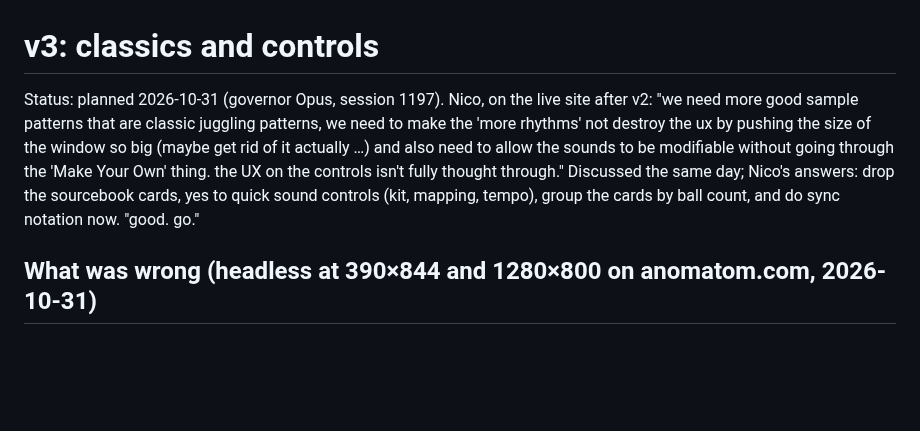
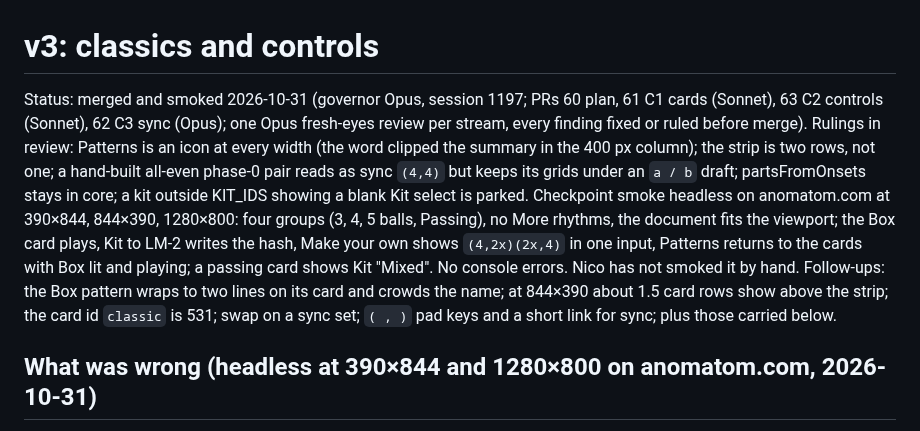
Before and after one commit to nicolovejoy/anomatom, a Markdown page: docs/plans/v3-classics-controls.md, the part around the change. Drawn GitHub-style; blank space fills up the shorter version.

Commit message:
v3 plan: merged and smoked; follow-ups
Co-Authored-By: Claude Opus 5.5 <noreply@anthropic.com>

```diff
--- a/docs/plans/v3-classics-controls.md
+++ b/docs/plans/v3-classics-controls.md
@@ -1,6 +1,6 @@
 # v3: classics and controls
 
-Status: planned 2026-10-31 (governor Opus, session 1197). Nico, on the live site after v2: "we need more good sample patterns that are classic juggling patterns, we need to make the 'more rhythms' not destroy the ux by pushing the size of the window so big (maybe get rid of it actually …) and also need to allow the sounds to be modifiable without going through the 'Make Your Own' thing. the UX on the controls isn't fully thought through." Discussed the same day; Nico's answers: drop the sourcebook cards, yes to quick sound controls (kit, mapping, tempo), group the cards by ball count, and do sync notation now. "good. go."
+Status: merged and smoked 2026-10-31 (governor Opus, session 1197; PRs 60 plan, 61 C1 cards (Sonnet), 63 C2 controls (Sonnet), 62 C3 sync (Opus); one Opus fresh-eyes review per stream, every finding fixed or ruled before merge). Rulings in review: Patterns is an icon at every width (the word clipped the summary in the 400 px column); the strip is two rows, not one; a hand-built all-even phase-0 pair reads as sync `(4,4)` but keeps its grids under an `a / b` draft; partsFromOnsets stays in core; a kit outside KIT_IDS showing a blank Kit select is parked. Checkpoint smoke headless on anomatom.com at 390×844, 844×390, 1280×800: four groups (3, 4, 5 balls, Passing), no More rhythms, the document fits the viewport; the Box card plays, Kit to LM-2 writes the hash, Make your own shows `(4,2x)(2x,4)` in one input, Patterns returns to the cards with Box lit and playing; a passing card shows Kit "Mixed". No console errors. Nico has not smoked it by hand. Follow-ups: the Box pattern wraps to two lines on its card and crowds the name; at 844×390 about 1.5 card rows show above the strip; the card id `classic` is 531; swap on a sync set; `( , )` pad keys and a short link for sync; plus those carried below.
 
 ## What was wrong (headless at 390×844 and 1280×800 on anomatom.com, 2026-10-31)
 
```
